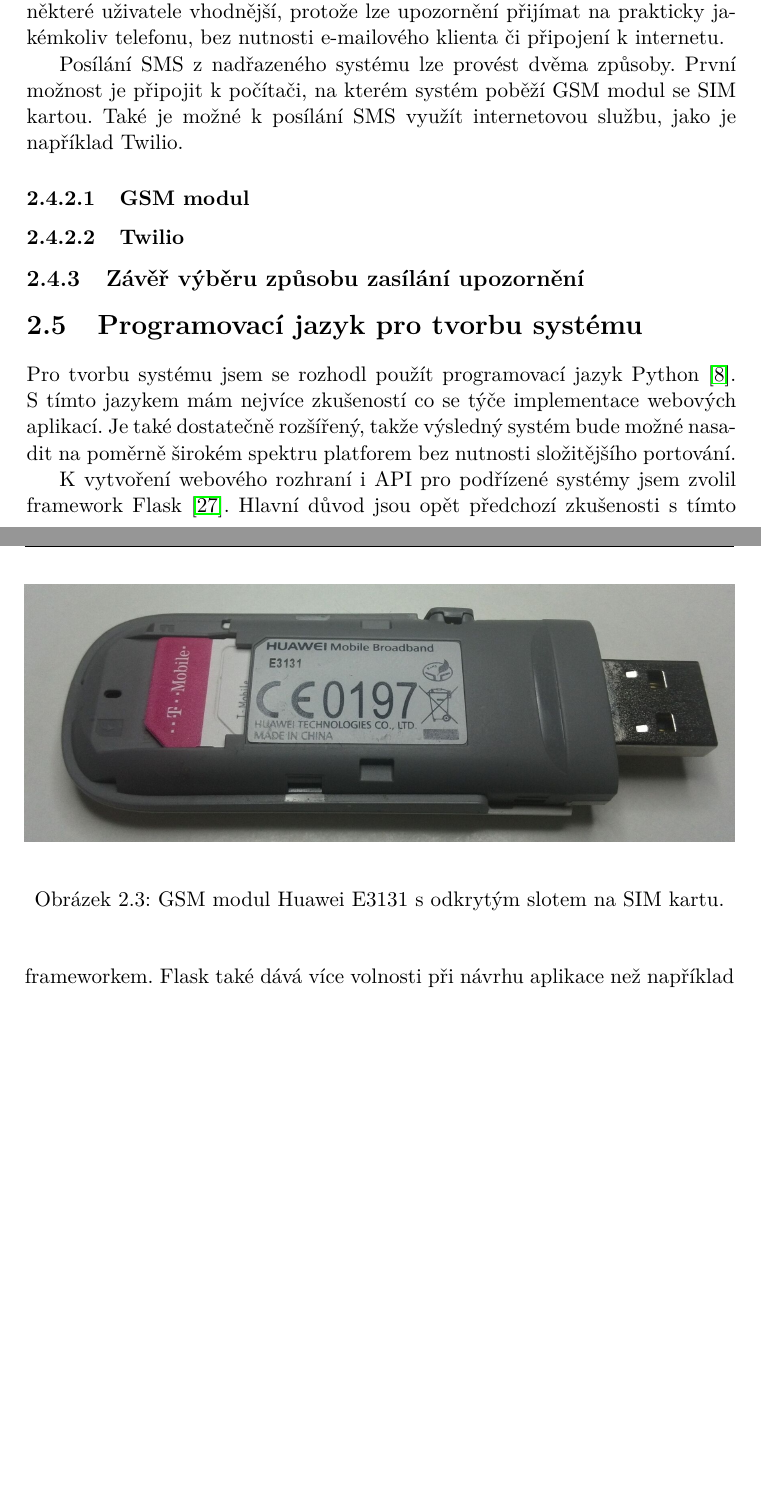
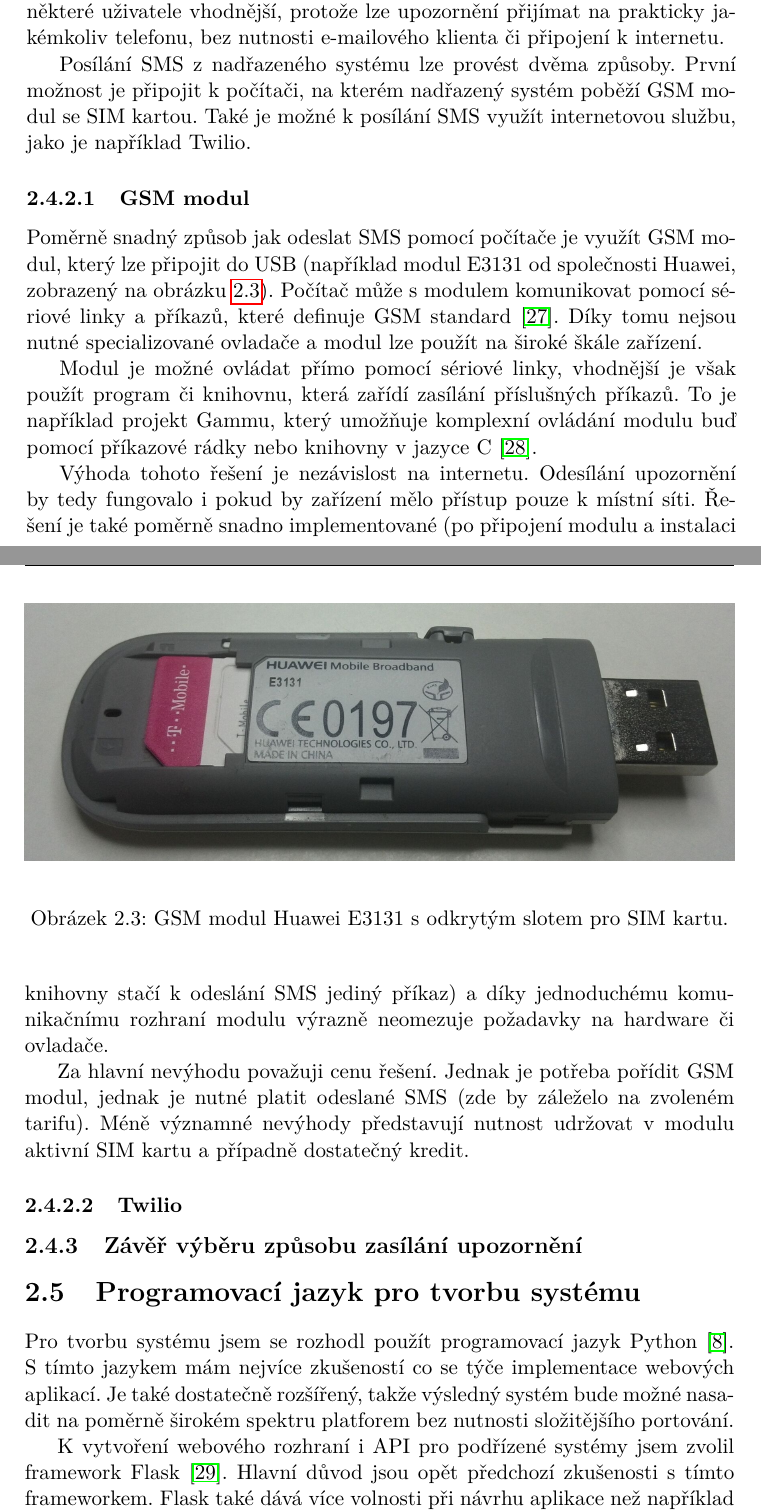
Before and after one commit to ggljzr/mi-dip, a LaTeX thesis (DP_Cervenka_Ondrej_2018.tex, which reads chapters/analyza.tex): two parts of pages 32 and 33 of 87, joined at a grey line, cut so that both start at the same text, the shorter picture padded with empty space. Compiled offline with pdfLaTeX.

Commit message:
finished (for now) section about gsm modules

```diff
--- a/chapters/analyza.tex
+++ b/chapters/analyza.tex
@@ -281,16 +281,24 @@
 
 Alternativa k~e-mailu je posílání upozornění pomocí SMS. To může být pro některé uživatele vhodnější, protože lze upozornění přijímat na prakticky jakémkoliv telefonu, bez nutnosti e-mailového klienta či připojení k~internetu.
 
-Posílání SMS z~nadřazeného systému lze provést dvěma způsoby. První možnost je připojit k~počítači, na kterém systém poběží GSM modul se SIM kartou. Také je možné k~posílání SMS využít internetovou službu, jako je například Twilio.
+Posílání SMS z~nadřazeného systému lze provést dvěma způsoby. První možnost je připojit k~počítači, na kterém nadřazený systém poběží GSM modul se SIM kartou. Také je možné k~posílání SMS využít internetovou službu, jako je například Twilio.
 
 \subsubsection{GSM modul}
+
+Poměrně snadný způsob jak odeslat SMS pomocí počítače je využít GSM modul, který lze připojit do USB (například modul E3131 od společnosti Huawei, zobrazený na obrázku \ref{fig:gsm_module}). Počítač může s~modulem komunikovat pomocí sériové linky a příkazů, které definuje GSM standard \cite{gsm_standard}. Díky tomu nejsou nutné specializované ovladače a modul lze použít na široké škále zařízení.
+
+Modul je možné ovládat přímo pomocí sériové linky, vhodnější je však použít program či knihovnu, která zařídí zasílání příslušných příkazů. To je například projekt Gammu, který umožňuje komplexní ovládání modulu buď pomocí příkazové rádky nebo knihovny v~jazyce C \cite{gammu}.
 
 \begin{figure}[h!]
     \centering
     \includegraphics[width=\textwidth]{images/gsm_module.jpg}
-    \caption[GSM modul Huawei E3131]{GSM modul Huawei E3131 s~odkrytým slotem na SIM kartu.}
+    \caption[GSM modul Huawei E3131]{GSM modul Huawei E3131 s~odkrytým slotem pro SIM kartu.}
     \label{fig:gsm_module}
 \end{figure}
+
+Výhoda tohoto řešení je nezávislost na internetu. Odesílání upozornění by tedy fungovalo i pokud by zařízení mělo přístup pouze k~místní síti. Řešení je také poměrně snadno implementované (po připojení modulu a instalaci knihovny stačí k~odeslání SMS jediný příkaz) a díky jednoduchému komunikačnímu rozhraní modulu výrazně neomezuje požadavky na hardware či ovladače.
+
+Za hlavní nevýhodu považuji cenu řešení. Jednak je potřeba pořídit GSM modul, jednak je nutné platit odeslané SMS (zde by záleželo na zvoleném tarifu). Méně významné nevýhody představují nutnost udržovat v~modulu aktivní SIM kartu a případně dostatečný kredit.
 
 %cool moznost -- vlastni gsm modul, vyhody -- hlavne nezavislost (de i bez netu), kompatibilni s hafem hw (staci seriova linka, komunikace pomoci at commandu), knihovny/programy (gammu) pro snadny vovladani. nejde posilat smsky bez toho gsm modulu, tj nestaci vopsat api klice jako u twilio. nevyhody -- spatna kontrola (kredit -- jako cist kredit asi de nak pres ty ussd zpravy ale celej ten interface by se musel naprogramovat a v tim twilliu je proste uz hotovej, varovani vo zruseni simky atd), nutnost mit ten modul (nefungovalo by pri nasazeni v cloudu), muze bejt relativne drahej (jak modul tak samotny sms), nutnost sehnat simku, pri zruseni simky problem zjistit ze se to stalo, gammu nema knihovnu pro python3
 
```
